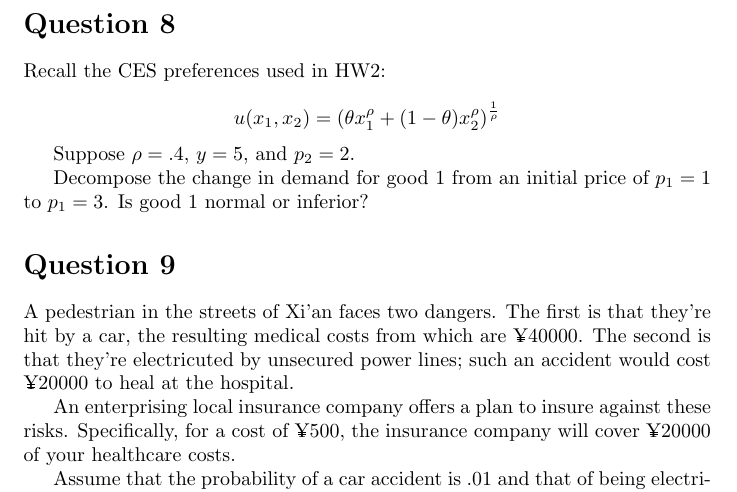
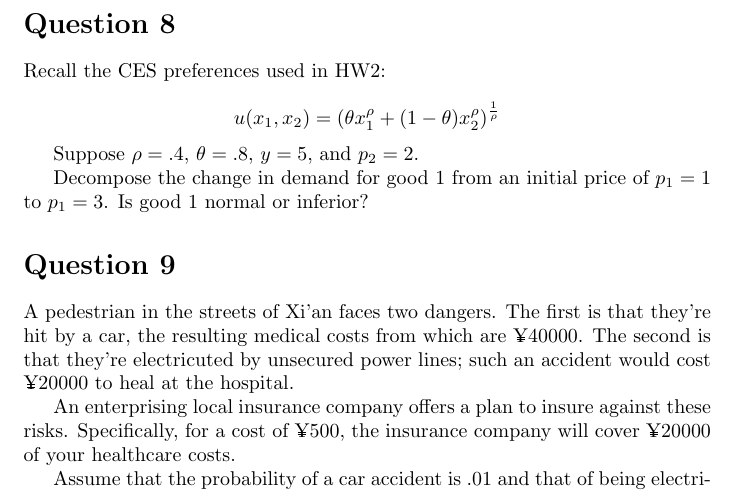
Before and after one commit to MichaelChirico/teaching, a LaTeX problem sheet (xian_2016/301_micro/exam_1_sample.tex): part of page 3 of 3, cut so that both start at the same text. Compiled offline with pdfLaTeX.

Commit message:
incomplete q from practice exam

```diff
--- a/xian_2016/301_micro/exam_1_sample.tex
+++ b/xian_2016/301_micro/exam_1_sample.tex
@@ -86,7 +86,7 @@ Recall the CES preferences used in HW2:
 u(x_1, x_2) = \left(\theta x_1^{\rho} + (1-\theta) x_2^{\rho}\right)^{\frac1{\rho}}
 \]
 
-Suppose $\rho = .4$, $y = 5$, and $p_2 = 2$.
+Suppose $\rho = .4$, $\theta = .8$, $y = 5$, and $p_2 = 2$.
 
 Decompose the change in demand for good 1 from an initial price of $p_1 = 1$ to $p_1 = 3$. Is good 1 normal or inferior?
 
```
Also changed, not shown: xian_2016/301_micro/exam_1_sample.pdf.
